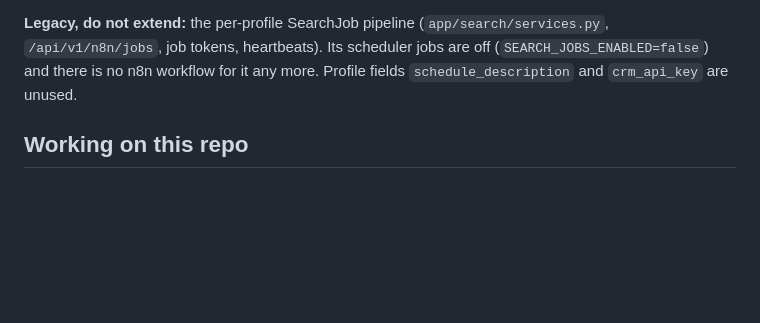
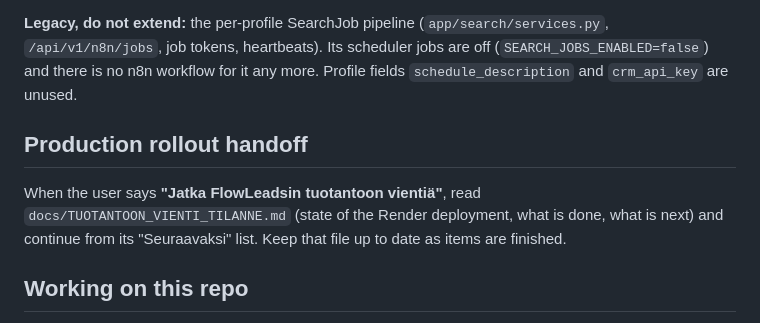
Before and after one commit to flowlyconnect-debug/flowleads-crm, a Markdown page: CLAUDE.md, the part around the change. Rendered like a GitHub page; blank space fills up the shorter version.

```diff
--- a/CLAUDE.md
+++ b/CLAUDE.md
@@ -46,6 +46,12 @@ Full design: `docs/ARKKITEHTUURI_KOHDEKATALOGI.md`. In short:
 and there is no n8n workflow for it any more. Profile fields `schedule_description` and
 `crm_api_key` are unused.
 
+## Production rollout handoff
+
+When the user says **"Jatka FlowLeadsin tuotantoon vientiä"**, read `docs/TUOTANTOON_VIENTI_TILANNE.md`
+(state of the Render deployment, what is done, what is next) and continue from its "Seuraavaksi" list.
+Keep that file up to date as items are finished.
+
 ## Working on this repo
 
 - Tests: `.venv/Scripts/python.exe -m pytest -q -p no:cacheprovider` (≈6 min, all must pass).
```
Also changed, not shown: docs/TUOTANTOON_VIENTI_TILANNE.md (added, +77 -0 lines).
